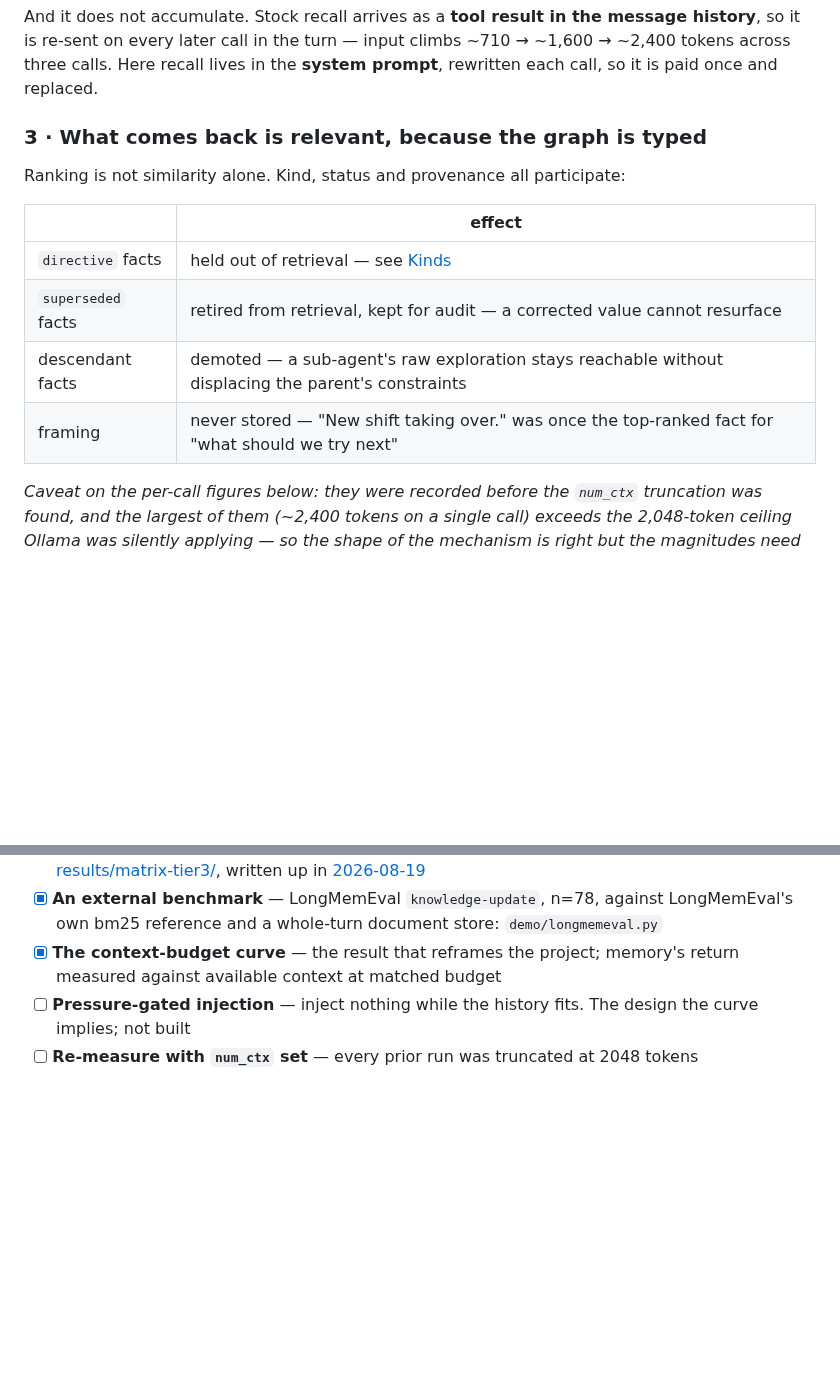
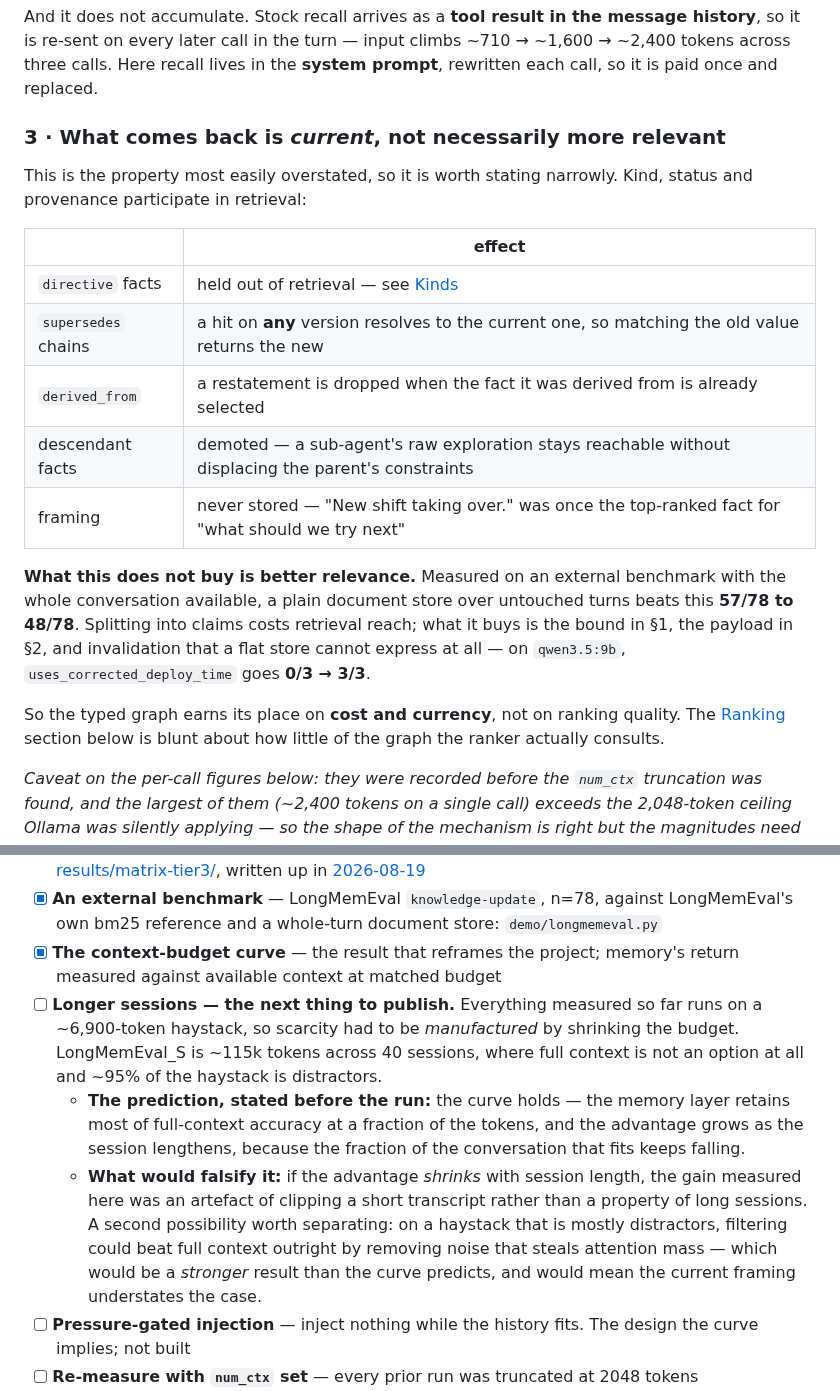
Before and after one commit to masterkidan/langgraph-beads-memory, a Markdown page: README.md, 2 parts joined by grey strips. GitHub-like rendering; blank space fills up the shorter version.

```diff
--- a/README.md
+++ b/README.md
@@ -67,16 +67,29 @@ message history**, so it is re-sent on every later call in the turn — input
 climbs ~710 → ~1,600 → ~2,400 tokens across three calls. Here recall lives in
 the **system prompt**, rewritten each call, so it is paid once and replaced.
 
-### 3 · What comes back is relevant, because the graph is typed
+### 3 · What comes back is *current*, not necessarily more relevant
 
-Ranking is not similarity alone. Kind, status and provenance all participate:
+This is the property most easily overstated, so it is worth stating narrowly.
+Kind, status and provenance participate in retrieval:
 
 | | effect |
 |---|---|
 | `directive` facts | held out of retrieval — see [Kinds](#kinds-what-a-memory-is) |
-| `superseded` facts | retired from retrieval, kept for audit — a corrected value cannot resurface |
+| `supersedes` chains | a hit on **any** version resolves to the current one, so matching the old value returns the new |
+| `derived_from` | a restatement is dropped when the fact it was derived from is already selected |
 | descendant facts | demoted — a sub-agent's raw exploration stays reachable without displacing the parent's constraints |
 | framing | never stored — "New shift taking over." was once the top-ranked fact for "what should we try next" |
+
+**What this does not buy is better relevance.** Measured on an external
+benchmark with the whole conversation available, a plain document store over
+untouched turns beats this **57/78 to 48/78**. Splitting into claims costs
+retrieval reach; what it buys is the bound in §1, the payload in §2, and
+invalidation that a flat store cannot express at all — on `qwen3.5:9b`,
+`uses_corrected_deploy_time` goes **0/3 → 3/3**.
+
+So the typed graph earns its place on **cost and currency**, not on ranking
+quality. The [Ranking](#ranking) section below is blunt about how little of the
+graph the ranker actually consults.
 
 *Caveat on the per-call figures below: they were recorded before the `num_ctx`
 truncation was found, and the largest of them (~2,400 tokens on a single call)
@@ -585,6 +598,9 @@ Full writeup, positioning, and strategic analysis in the competitive brief (link
 - [x] **N=3 across the full matrix** — 2 models × 2 scenarios × 2 arms, 24 runs, 0 errors: [results/matrix-tier3/](results/matrix-tier3/), written up in [2026-08-19](results/2026-08-19-context-budget.md)
 - [x] **An external benchmark** — LongMemEval `knowledge-update`, n=78, against LongMemEval's own bm25 reference and a whole-turn document store: `demo/longmemeval.py`
 - [x] **The context-budget curve** — the result that reframes the project; memory's return measured against available context at matched budget
+- [ ] **Longer sessions — the next thing to publish.** Everything measured so far runs on a ~6,900-token haystack, so scarcity had to be *manufactured* by shrinking the budget. LongMemEval_S is ~115k tokens across 40 sessions, where full context is not an option at all and ~95% of the haystack is distractors.
+  - **The prediction, stated before the run:** the curve holds — the memory layer retains most of full-context accuracy at a fraction of the tokens, and the advantage grows as the session lengthens, because the fraction of the conversation that fits keeps falling.
+  - **What would falsify it:** if the advantage *shrinks* with session length, the gain measured here was an artefact of clipping a short transcript rather than a property of long sessions. A second possibility worth separating: on a haystack that is mostly distractors, filtering could beat full context outright by removing noise that steals attention mass — which would be a *stronger* result than the curve predicts, and would mean the current framing understates the case.
 - [ ] **Pressure-gated injection** — inject nothing while the history fits. The design the curve implies; not built
 - [ ] **Re-measure with `num_ctx` set** — every prior run was truncated at 2048 tokens
 - [ ] **[Model study](results/model-study.md)** — three models, five of six cells still N=1
```
Also changed, not shown: results/README.md (+17 -0 lines), results/model-study.md (+17 -4 lines).
